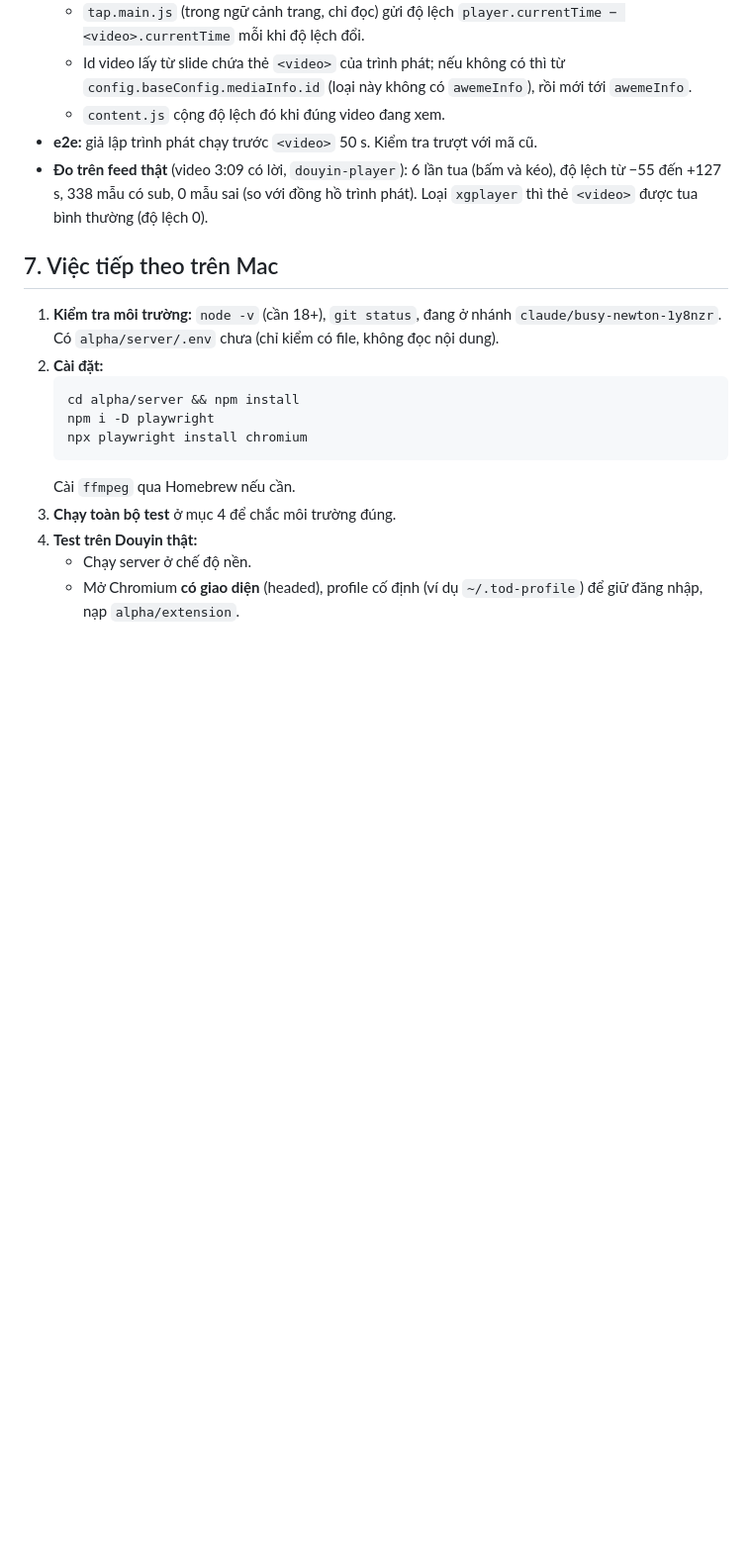
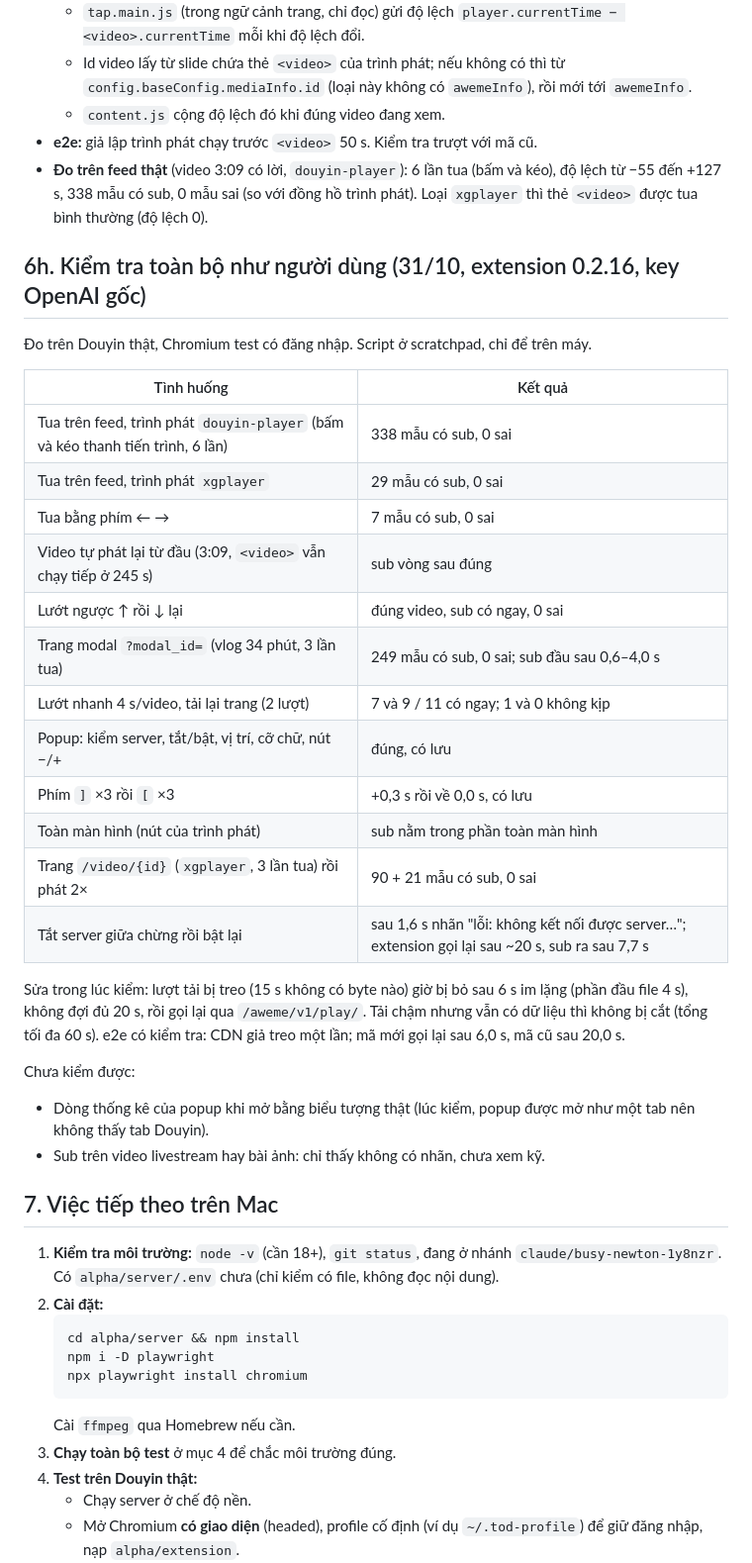
Before and after one commit to kimduc14092003/TranslatorOfDuck, a Markdown page: docs/HANDOFF.md, the part around the change. Shown at 99% size. GitHub-like rendering; blank space fills up the shorter version.

Commit message:
docs: user-style QA results on real Douyin (extension 0.2.16)

```diff
--- a/docs/HANDOFF.md
+++ b/docs/HANDOFF.md
@@ -278,6 +278,31 @@ Feed có hai loại trình phát: `xgplayer-*` và `douyin-player-*`.
 - **e2e:** giả lập trình phát chạy trước `<video>` 50 s. Kiểm tra trượt với mã cũ.
 - **Đo trên feed thật** (video 3:09 có lời, `douyin-player`): 6 lần tua (bấm và kéo), độ lệch từ −55 đến +127 s, 338 mẫu có sub, 0 mẫu sai (so với đồng hồ trình phát). Loại `xgplayer` thì thẻ `<video>` được tua bình thường (độ lệch 0).
 
+## 6h. Kiểm tra toàn bộ như người dùng (31/10, extension 0.2.16, key OpenAI gốc)
+
+Đo trên Douyin thật, Chromium test có đăng nhập. Script ở scratchpad, chỉ để trên máy.
+
+| Tình huống | Kết quả |
+|---|---|
+| Tua trên feed, trình phát `douyin-player` (bấm và kéo thanh tiến trình, 6 lần) | 338 mẫu có sub, 0 sai |
+| Tua trên feed, trình phát `xgplayer` | 29 mẫu có sub, 0 sai |
+| Tua bằng phím ← → | 7 mẫu có sub, 0 sai |
+| Video tự phát lại từ đầu (3:09, `<video>` vẫn chạy tiếp ở 245 s) | sub vòng sau đúng |
+| Lướt ngược ↑ rồi ↓ lại | đúng video, sub có ngay, 0 sai |
+| Trang modal `?modal_id=` (vlog 34 phút, 3 lần tua) | 249 mẫu có sub, 0 sai; sub đầu sau 0,6–4,0 s |
+| Lướt nhanh 4 s/video, tải lại trang (2 lượt) | 7 và 9 / 11 có ngay; 1 và 0 không kịp |
+| Popup: kiểm server, tắt/bật, vị trí, cỡ chữ, nút −/+ | đúng, có lưu |
+| Phím `]` ×3 rồi `[` ×3 | +0,3 s rồi về 0,0 s, có lưu |
+| Toàn màn hình (nút của trình phát) | sub nằm trong phần toàn màn hình |
+| Trang `/video/{id}` (`xgplayer`, 3 lần tua) rồi phát 2× | 90 + 21 mẫu có sub, 0 sai |
+| Tắt server giữa chừng rồi bật lại | sau 1,6 s nhãn "lỗi: không kết nối được server…"; extension gọi lại sau ~20 s, sub ra sau 7,7 s |
+
+Sửa trong lúc kiểm: lượt tải bị treo (15 s không có byte nào) giờ bị bỏ sau 6 s im lặng (phần đầu file 4 s), không đợi đủ 20 s, rồi gọi lại qua `/aweme/v1/play/`. Tải chậm nhưng vẫn có dữ liệu thì không bị cắt (tổng tối đa 60 s). e2e có kiểm tra: CDN giả treo một lần; mã mới gọi lại sau 6,0 s, mã cũ sau 20,0 s.
+
+Chưa kiểm được:
+- Dòng thống kê của popup khi mở bằng biểu tượng thật (lúc kiểm, popup được mở như một tab nên không thấy tab Douyin).
+- Sub trên video livestream hay bài ảnh: chỉ thấy không có nhãn, chưa xem kỹ.
+
 ## 7. Việc tiếp theo trên Mac
 
 1. **Kiểm tra môi trường:** `node -v` (cần 18+), `git status`, đang ở nhánh `claude/busy-newton-1y8nzr`. Có `alpha/server/.env` chưa (chỉ kiểm có file, không đọc nội dung).
```
